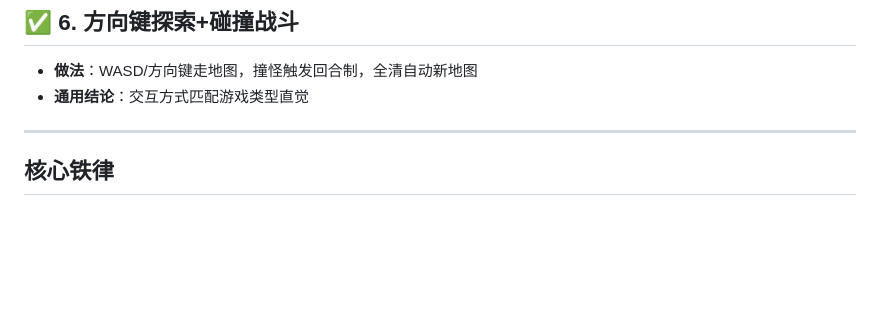
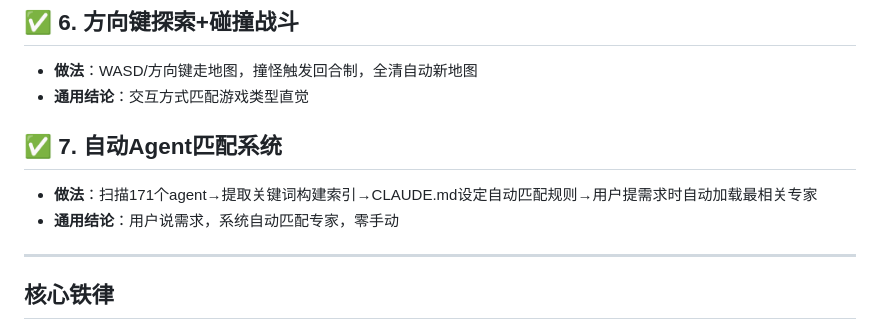
Before and after one commit to wuxai0408/wendao, a Markdown page: 经验库.md, the part around the change. Drawn GitHub-style; blank space fills up the shorter version.

Commit message:
经验库+1成功：自动Agent匹配——说需求自动匹配171专家

```diff
--- a/经验库.md
+++ b/经验库.md
@@ -142,6 +142,10 @@
 - **做法**：WASD/方向键走地图，撞怪触发回合制，全清自动新地图
 - **通用结论**：交互方式匹配游戏类型直觉
 
+## ✅ 7. 自动Agent匹配系统
+- **做法**：扫描171个agent→提取关键词构建索引→CLAUDE.md设定自动匹配规则→用户提需求时自动加载最相关专家
+- **通用结论**：用户说需求，系统自动匹配专家，零手动
+
 ---
 
 ## 核心铁律
```
